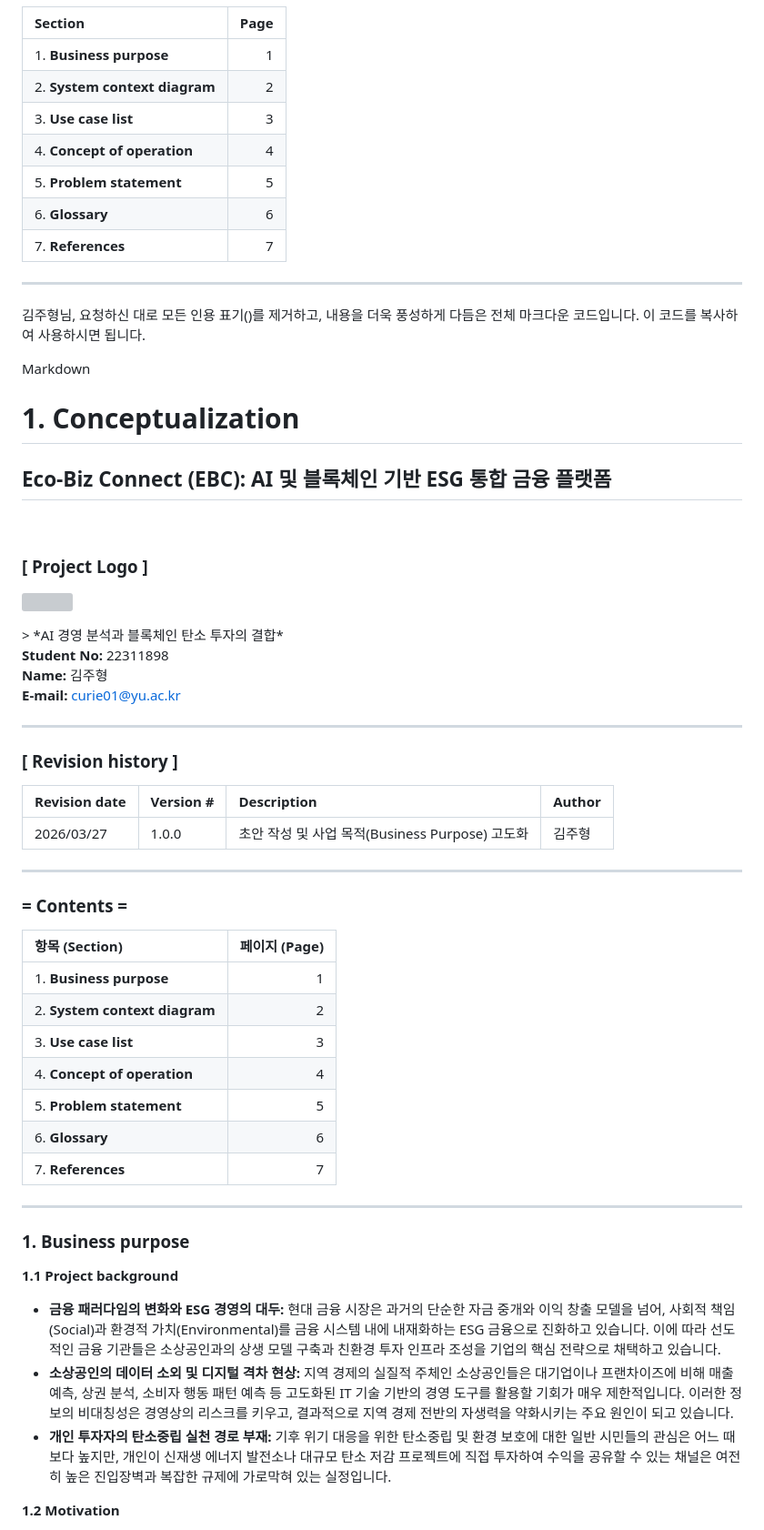
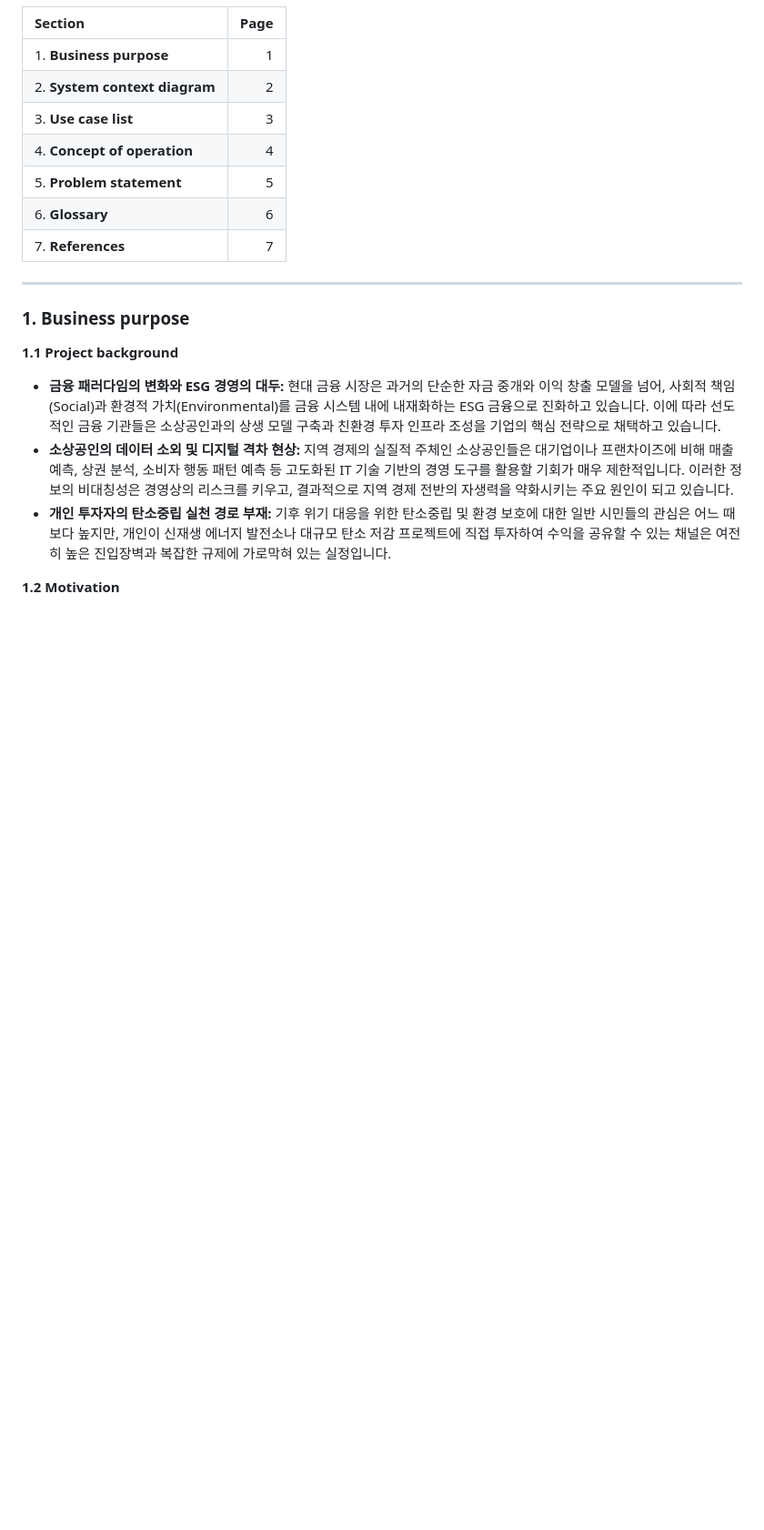
Before and after one commit to BioCode67/Eco-Biz-Connect, a Markdown page: Conceptualization_[22311898_김주형].md, the part around the change. Shown at 91% size. GitHub-like rendering; blank space fills up the shorter version; grey boxes are pictures that could not be loaded.

```diff
--- a/Conceptualization_[22311898_김주형].md
+++ b/Conceptualization_[22311898_김주형].md
@@ -31,51 +31,6 @@
 | 5. **Problem statement** | 5 |
 | 6. **Glossary** | 6 |
 | 7. **References** | 7 |
----
-
-김주형님, 요청하신 대로 모든 인용 표기()를 제거하고, 내용을 더욱 풍성하게 다듬은 전체 마크다운 코드입니다. 이 코드를 복사하여 사용하시면 됩니다.
-
-Markdown
-# 1. Conceptualization
-
-## **Eco-Biz Connect (EBC): AI 및 블록체인 기반 ESG 통합 금융 플랫폼**
-
-<br>
-
-### **[ Project Logo ]**
-<p align="left">
-  <img src="./EBC%20logo.png" width="250" />
-</p>
-> *AI 경영 분석과 블록체인 탄소 투자의 결합*
-
-<br>
-
-**Student No:** 22311898 <br>
-**Name:** 김주형 <br>
-**E-mail:** curie01@yu.ac.kr <br>
-
----
-
-### **[ Revision history ]**
-
-| Revision date | Version # | Description | Author |
-| :--- | :--- | :--- | :--- |
-| 2026/03/27 | 1.0.0 | 초안 작성 및 사업 목적(Business Purpose) 고도화 | 김주형 |
-
----
-
-### **= Contents =**
-
-| 항목 (Section) | 페이지 (Page) |
-| :--- | ---: |
-| 1. **Business purpose** | 1 |
-| 2. **System context diagram** | 2 |
-| 3. **Use case list** | 3 |
-| 4. **Concept of operation** | 4 |
-| 5. **Problem statement** | 5 |
-| 6. **Glossary** | 6 |
-| 7. **References** | 7 |
-
 ---
 
 ### **1. Business purpose**
```
